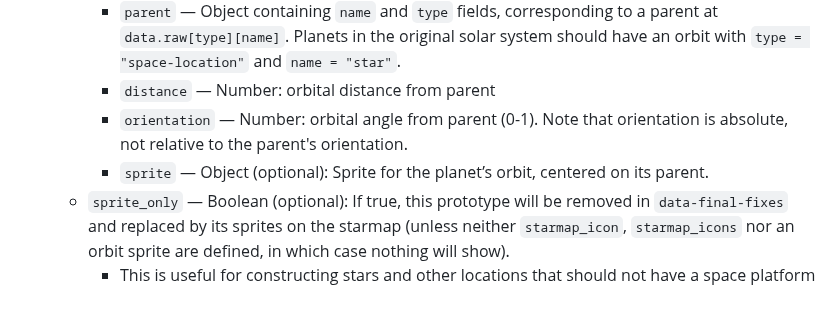
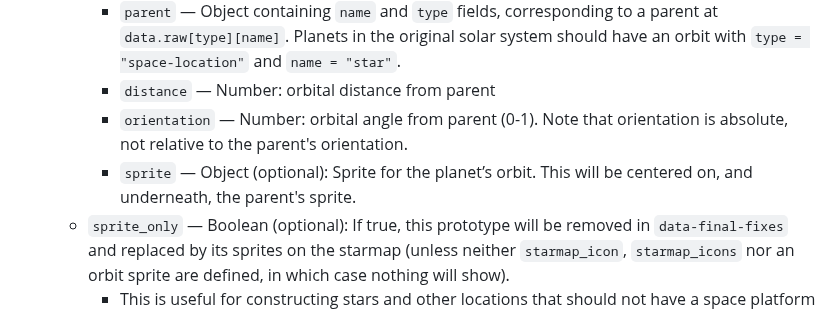
Before and after one commit to nicholasgower/PlanetsLib, a Markdown page: README.md, the part around the change. Rendered like a GitHub page.

```diff
--- a/README.md
+++ b/README.md
@@ -34,7 +34,7 @@ PlanetsLib provides an API to define planet prototypes in orbit around another l
         * `parent` — Object containing `name` and `type` fields, corresponding to a parent at `data.raw[type][name]`. Planets in the original solar system should have an orbit with `type = "space-location"` and `name = "star"`.
         * `distance` — Number: orbital distance from parent
         * `orientation` — Number: orbital angle from parent (0-1). Note that orientation is absolute, not relative to the parent's orientation.
-        * `sprite` — Object (optional): Sprite for the planet’s orbit, centered on its parent.
+        * `sprite` — Object (optional): Sprite for the planet’s orbit. This will be centered on, and underneath, the parent's sprite.
     * `sprite_only` — Boolean (optional): If true, this prototype will be removed in `data-final-fixes` and replaced by its sprites on the starmap (unless neither `starmap_icon`, `starmap_icons` nor an orbit sprite are defined, in which case nothing will show).
         * This is useful for constructing stars and other locations that should not have a space platform 'docking ring'.
     * Other valid `planet` or `space-location` prototype fields
```
